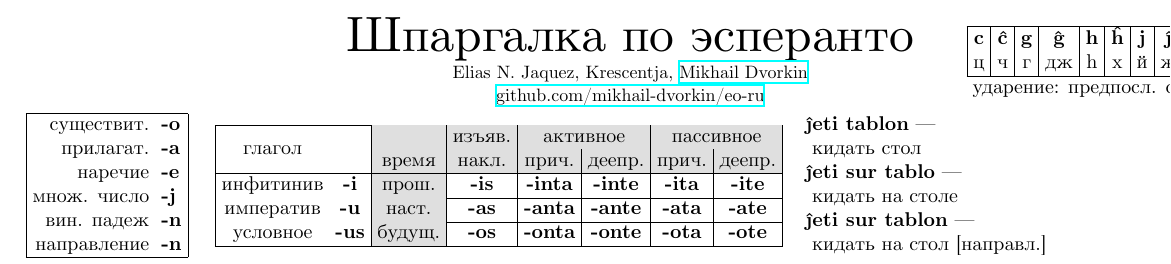
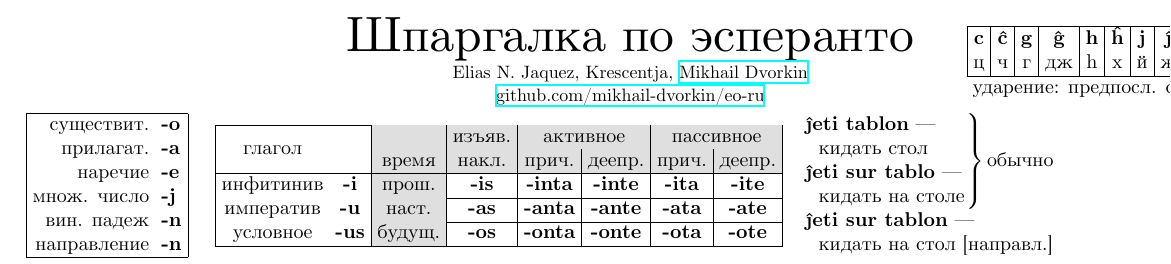
Before and after one commit to mikhail-dvorkin/eo-ru, a LaTeX document (eo-ru-cheatsheet.tex): part of the page, cut so that both start at the same text. Compiled offline with XeLaTeX.

Commit message:
Changes from papeeria: mark "tablon" and "sur tablo" as usual cases

```diff
--- a/eo-ru-cheatsheet.tex
+++ b/eo-ru-cheatsheet.tex
@@ -62,13 +62,14 @@
 \hline
 \end{tabular}
 \,
-\begin{tabular}{l}
-\b{ĵeti tablon} ---\\
-~кидать стол\\
+%\section{Предлоги и падеж}
+\begin{tabular}{ll}
+\b{ĵeti tablon} --- & \multirow{4}{*}{\hspace{-1.25em}$\left.\begin{tabular}{l}\\\\\\\\\end{tabular}\right\}$\,обычно}\\
+~~кидать стол\\
 \b{ĵeti sur tablo} ---\\
-~кидать на столе\\
-\b{ĵeti sur tablon} ---\\
-~кидать на стол [направл.]\\
+~~кидать на столе\\
+\multicolumn{2}{l}{\b{ĵeti sur tablon} ---}\\
+\multicolumn{2}{l}{~~кидать на стол [направл.]}\\
 \end{tabular}
 \vspace{0.2em}\\
 
```
